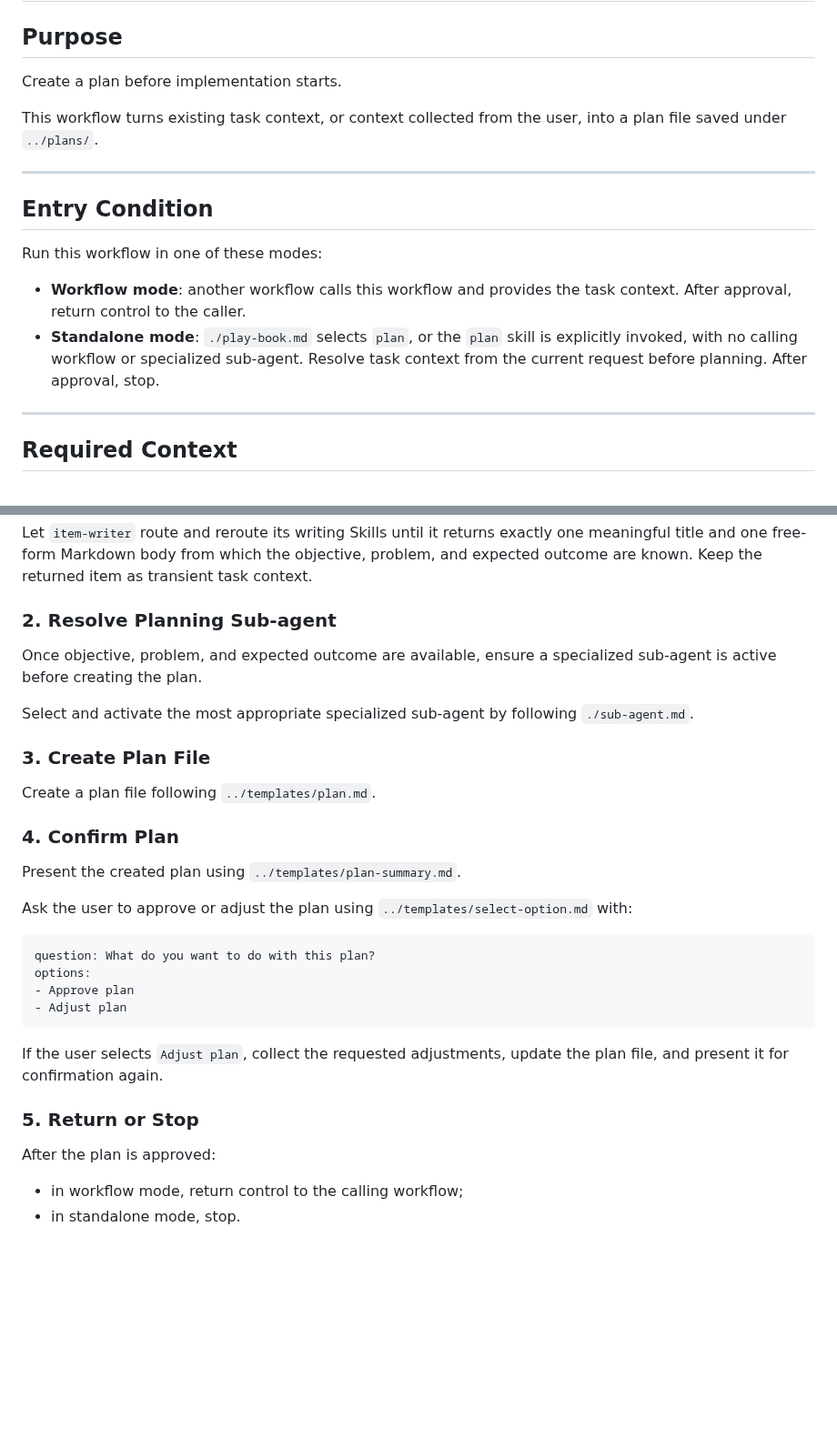
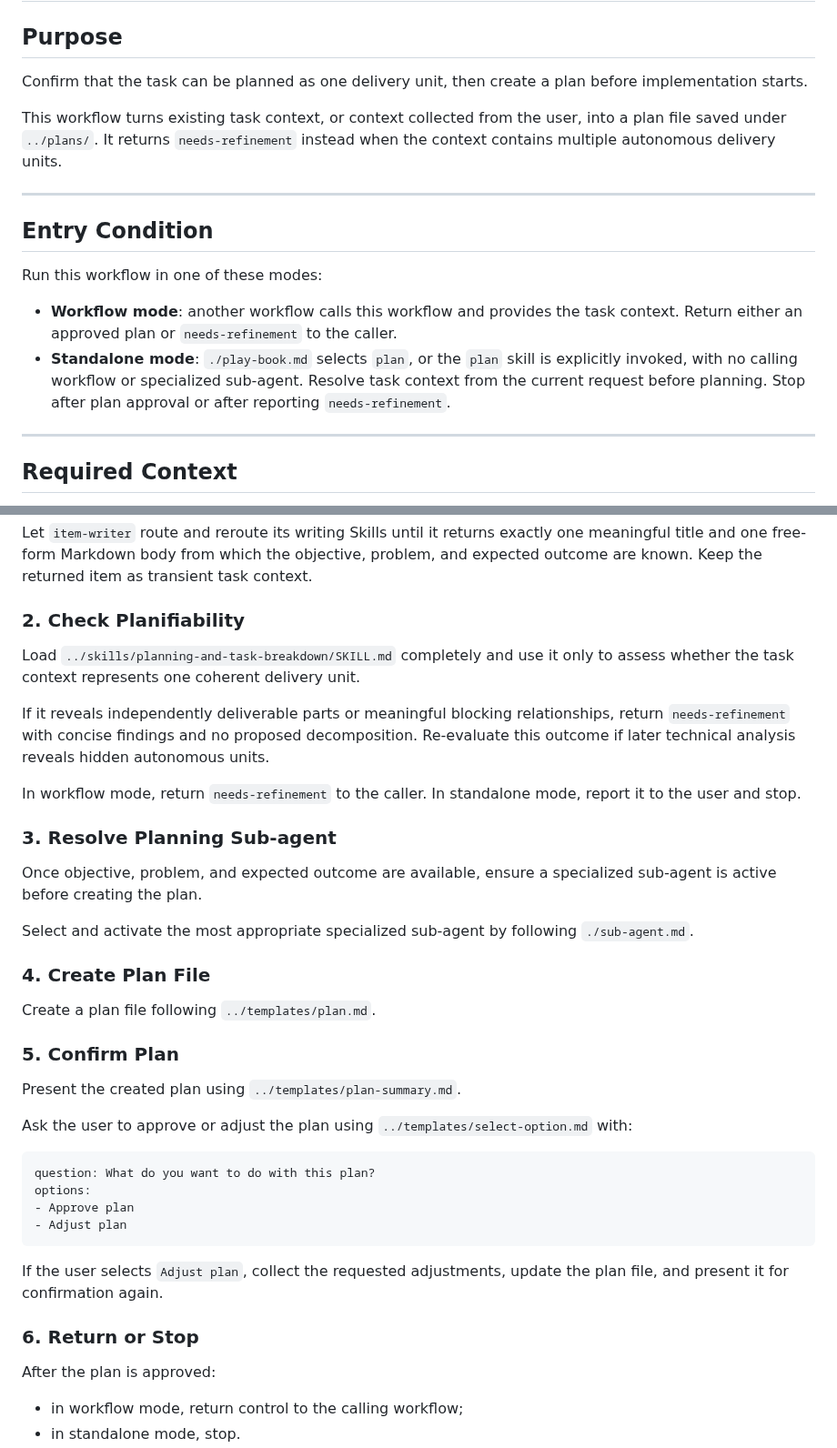
Before and after one commit to cyrilichti/agent-workflows, a Markdown page: workflows/plan.md, 2 parts joined by grey strips. Shown at 91% size. Rendered like a GitHub page; blank space fills up the shorter version.

Commit message:
feat: Reject clearly oversized task context before specialist activation and allow `needs-refinement` when later technical analysis reveals hidden autonomous delivery units.

```diff
--- a/workflows/plan.md
+++ b/workflows/plan.md
@@ -2,10 +2,13 @@
 
 ## Purpose
 
-Create a plan before implementation starts.
+Confirm that the task can be planned as one delivery unit, then create a plan
+before implementation starts.
 
 This workflow turns existing task context, or context collected from the
-user, into a plan file saved under `../plans/`.
+user, into a plan file saved under `../plans/`. It returns
+`needs-refinement` instead when the context contains multiple autonomous
+delivery units.
 
 ---
 
@@ -14,11 +17,11 @@ user, into a plan file saved under `../plans/`.
 Run this workflow in one of these modes:
 
 * **Workflow mode**: another workflow calls this workflow and provides the task
-  context. After approval, return control to the caller.
+  context. Return either an approved plan or `needs-refinement` to the caller.
 * **Standalone mode**: `./play-book.md` selects `plan`, or the `plan` skill is
   explicitly invoked, with no calling workflow or specialized sub-agent.
-  Resolve task context from the current request before planning. After
-  approval, stop.
+  Resolve task context from the current request before planning. Stop after
+  plan approval or after reporting `needs-refinement`.
 
 ---
 
@@ -71,20 +74,32 @@ one meaningful title and one free-form Markdown body from which the objective,
 problem, and expected outcome are known. Keep the returned item as transient
 task context.
 
-### 2. Resolve Planning Sub-agent
+### 2. Check Planifiability
+
+Load `../skills/planning-and-task-breakdown/SKILL.md` completely and use it only
+to assess whether the task context represents one coherent delivery unit.
+
+If it reveals independently deliverable parts or meaningful blocking
+relationships, return `needs-refinement` with concise findings and no proposed
+decomposition. Re-evaluate this outcome if later technical analysis reveals
+hidden autonomous units.
+
+In workflow mode, return `needs-refinement` to the caller. In standalone mode,
+report it to the user and stop.
+
+### 3. Resolve Planning Sub-agent
 
 Once objective, problem, and expected outcome are available, ensure a
-specialized
-sub-agent is active before creating the plan.
+specialized sub-agent is active before creating the plan.
 
 Select and activate the most appropriate specialized sub-agent by following
 `./sub-agent.md`.
 
-### 3. Create Plan File
+### 4. Create Plan File
 
 Create a plan file following `../templates/plan.md`.
 
-### 4. Confirm Plan
+### 5. Confirm Plan
 
 Present the created plan using `../templates/plan-summary.md`.
 
@@ -101,7 +116,7 @@ options:
 If the user selects `Adjust plan`, collect the requested adjustments,
 update the plan file, and present it for confirmation again.
 
-### 5. Return or Stop
+### 6. Return or Stop
 
 After the plan is approved:
 
```
Also changed, not shown: other parts of workflows/plan.md (+7 -5 lines).
